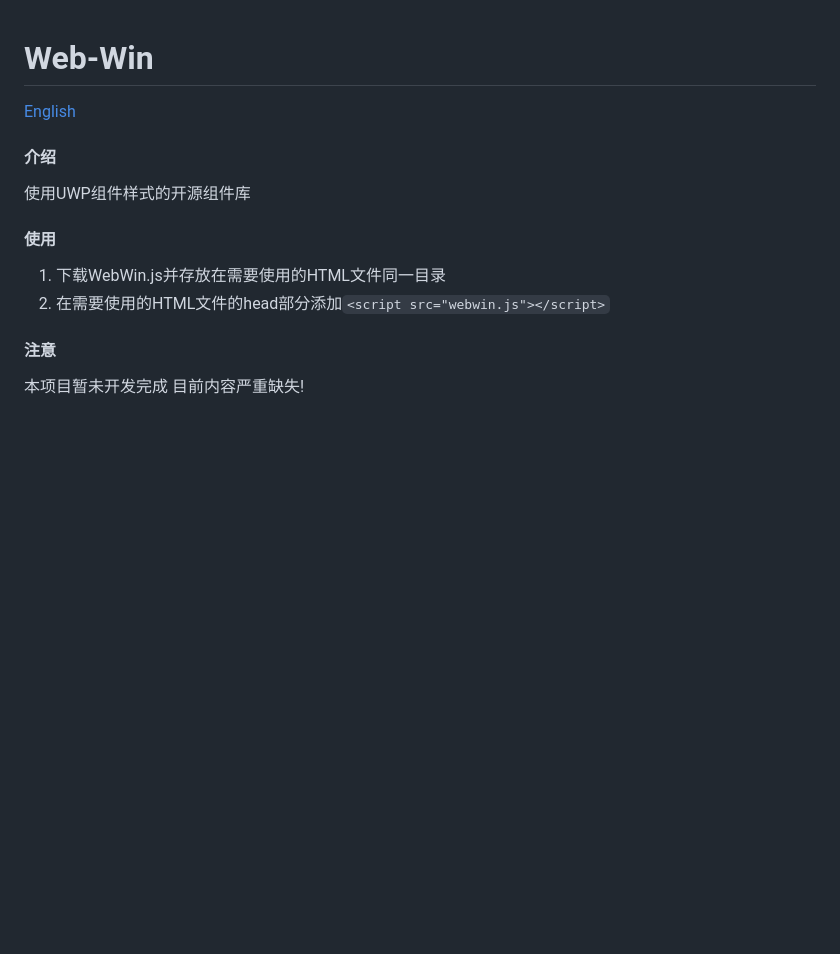
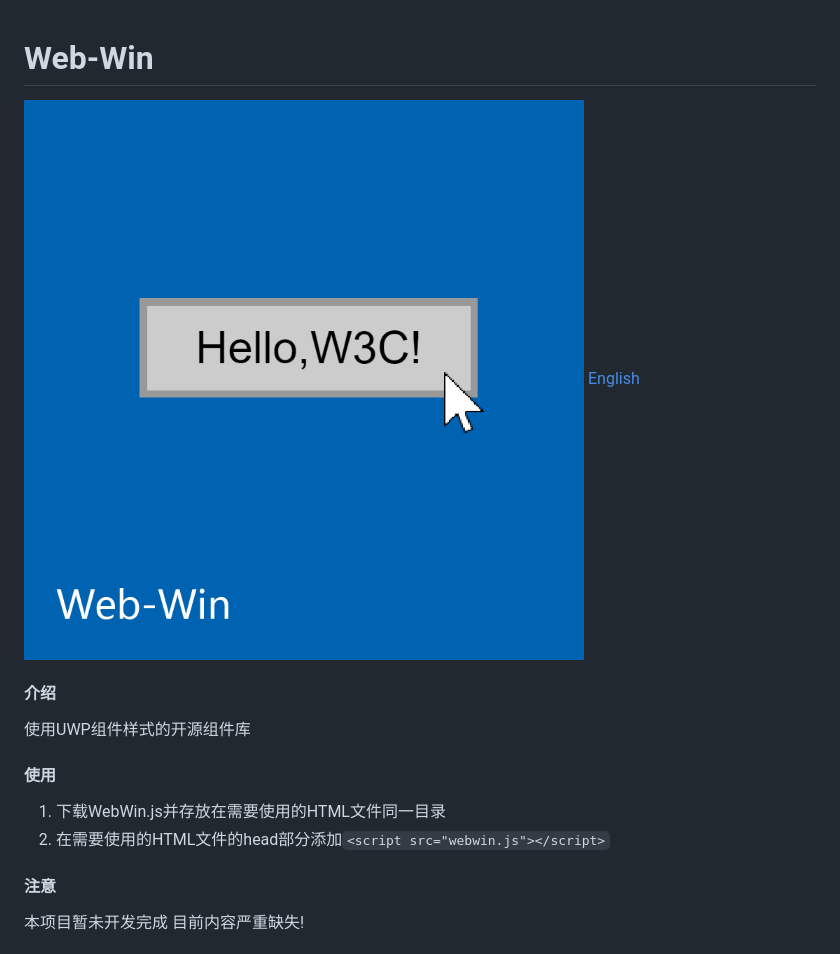
Before and after one commit to HHCL233/Web-Win, a Markdown page: README.md, the part around the change. Drawn GitHub-style; pictures changed too: Web-Win.png (added); blank space fills up the shorter version.

Commit message:
docs: 添加logo

```diff
--- a/README.md
+++ b/README.md
@@ -1,5 +1,5 @@
 # Web-Win
-
+![logo](Web-Win.png)
 [English](https://gitee.com/hhcl233/web-win/blob/master/README.en.md)
 #### 介绍
 使用UWP组件样式的开源组件库
```
